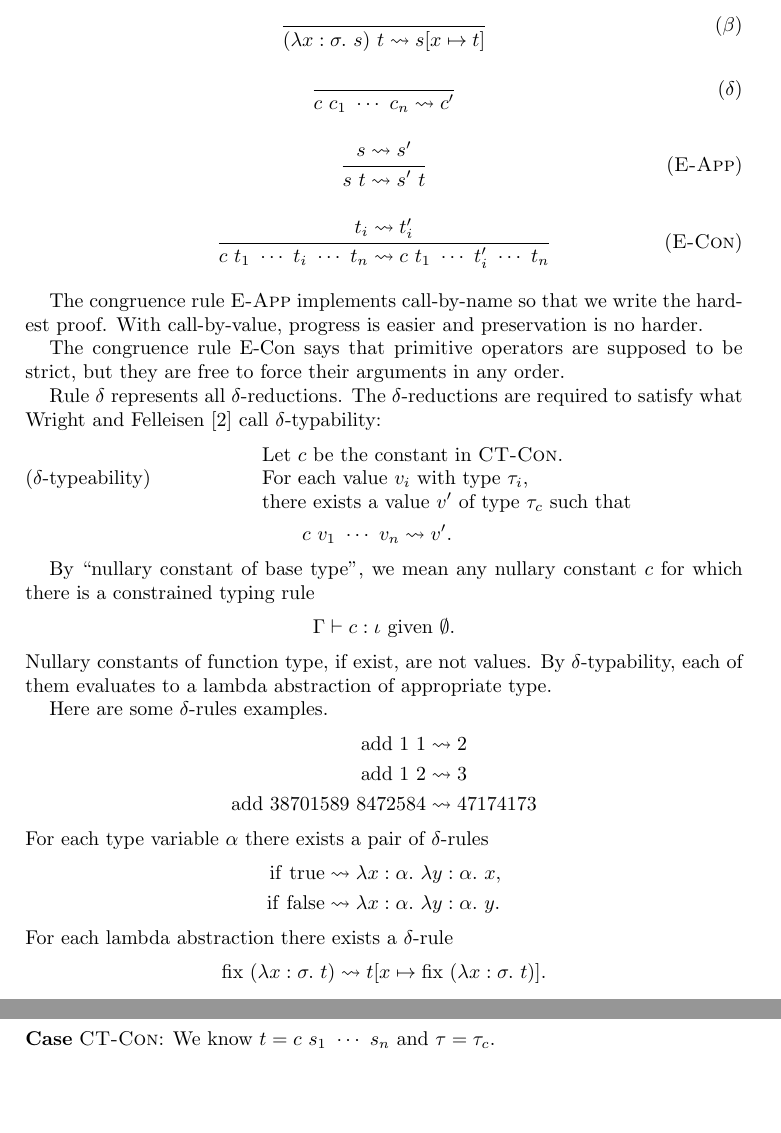
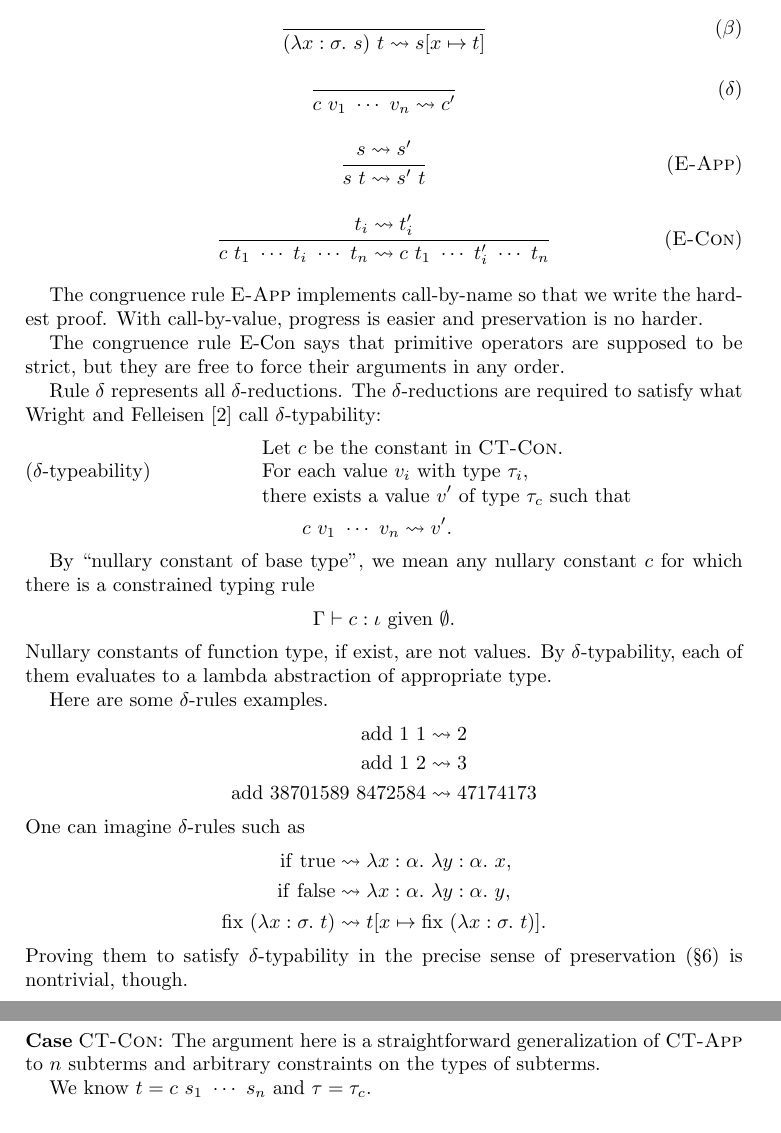
Before and after one commit to yfcai/ef, a LaTeX paper (proofs/master.tex): two parts of pages 3 and 6 of 8, joined at a grey line, cut so that both start at the same text, the shorter picture padded with empty space. Compiled offline with pdfLaTeX.

Commit message:
revise with relaxed constants in mind, make segregation precise

```diff
--- a/proofs/master.tex
+++ b/proofs/master.tex
@@ -184,7 +184,7 @@ v&::=&c&\mbox{nullary constant of base type}\\
 
 \infrule[$\delta$]
 {}
-{c~c_1~\cdots~c_n \Red c'}
+{c~v_1~\cdots~v_n \Red c'}
 
 \infrule[E-App]
 {s\Red s'}
@@ -231,16 +231,14 @@ Here are some $\delta$-rules examples.
 \Add~1~2&\Red3\\
 \Add~38701589~8472584&\Red47174173
 \end{align*}
-For each type variable
-$\alpha$ there exists a pair of $\delta$-rules
+One can imagine $\delta$-rules such as
 \begin{align*}
 \If~\True &\Red\Abs{x:\alpha}\Abs{y:\alpha}x,\\
-\If~\False&\Red\Abs{x:\alpha}\Abs{y:\alpha}y.
+\If~\False&\Red\Abs{x:\alpha}\Abs{y:\alpha}y,\\
+\Fix~(\Abs{x:\sigma} t)&\Red t[x\mapsto \Fix~(\Abs{x:\sigma} t)].
 \end{align*}
-For each lambda abstraction there exists a $\delta$-rule
-\[
-\Fix~(\Abs{x:\sigma} t)\Red t[x\mapsto \Fix~(\Abs{x:\sigma} t)].
-\]
+Proving them to satisfy $\delta$-typability in the precise sense
+of preservation (\S\ref{preservation}) is nontrivial, though.
 
 \subsection{Substitution lemma}
 \label{sublem}
@@ -450,8 +448,11 @@ C_1'\cup C_2'
 The desired subtype judgement is derived already: it is
 \eqref{eq:subapps}.
 
-\Case\textsc{CT-Con}: We know $t=c~s_1~\cdots~s_n$
-and $\tau=\tau_c$.
+\Case\textsc{CT-Con}: The argument here is a straightforward
+generalization of \hbox{\textsc{CT-App}} to $n$ subterms and
+arbitrary constraints on the types of subterms.
+
+We know $t=c~s_1~\cdots~s_n$ and $\tau=\tau_c$.
 %
 \infrule[CT-Con]
 {
```
Also changed, not shown: proofs/master.tex (17 more changed lines).
